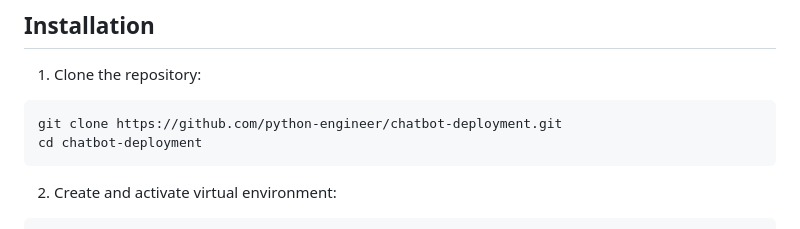
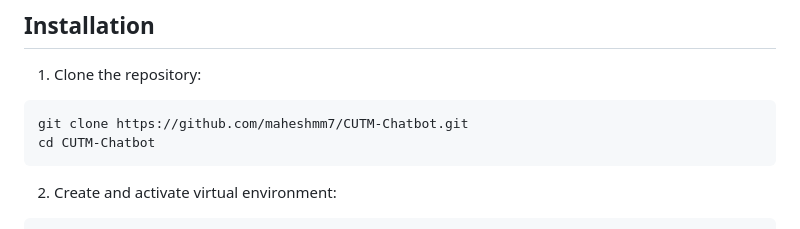
Before and after one commit to maheshmm7/CUTM-Chatbot, a Markdown page: README.md, the part around the change. Drawn GitHub-style.

````diff
--- a/README.md
+++ b/README.md
@@ -46,8 +46,8 @@ CUTM CHATBOT is a college project developed for Centurion University of Technolo
 
 1. Clone the repository:
 ```bash
-git clone https://github.com/python-engineer/chatbot-deployment.git
-cd chatbot-deployment
+git clone https://github.com/maheshmm7/CUTM-Chatbot.git
+cd CUTM-Chatbot
 ```
 
 2. Create and activate virtual environment:
````
